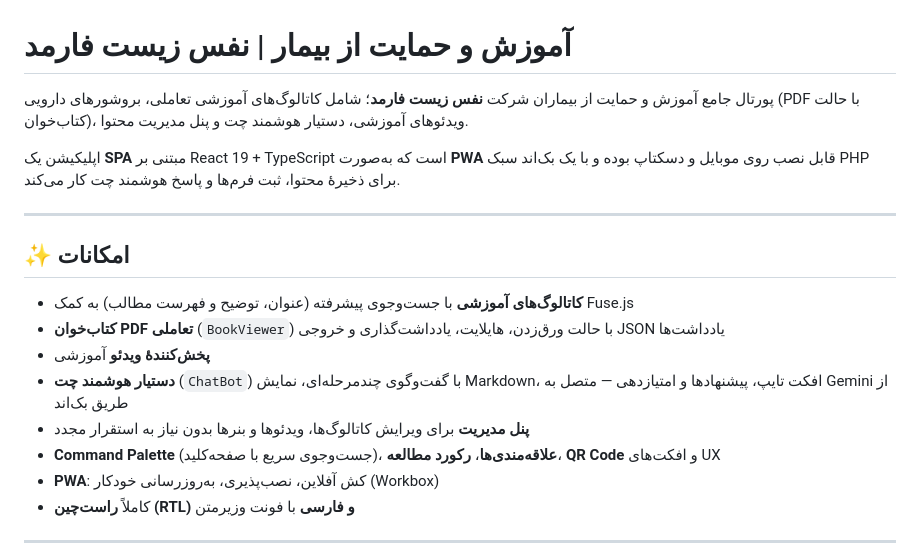
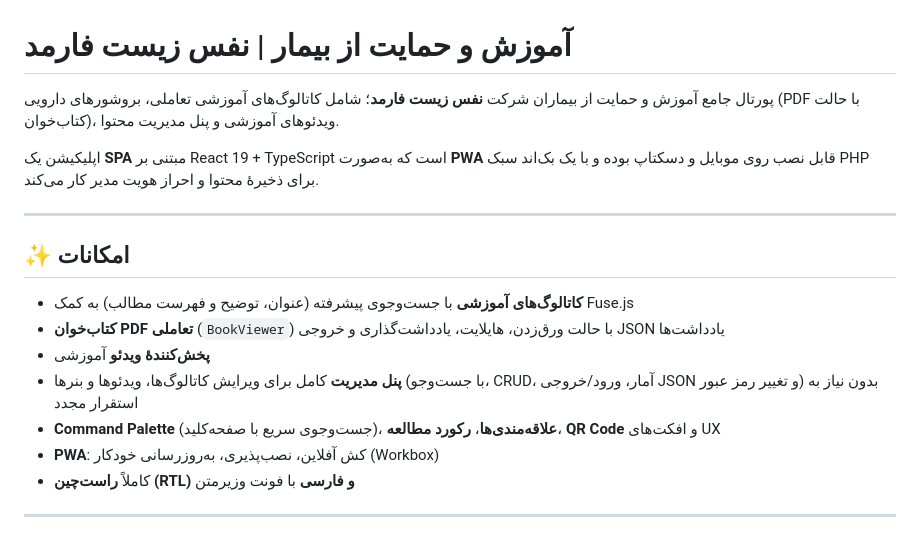
Before and after one commit to sanyzrn/Patient, a Markdown page: README.md, the part around one of its changes. Drawn GitHub-style.

```diff
--- a/README.md
+++ b/README.md
@@ -2,9 +2,9 @@
 
 # آموزش و حمایت از بیمار | نفس زیست فارمد
 
-پورتال جامع آموزش و حمایت از بیماران شرکت **نفس زیست فارمد**؛ شامل کاتالوگ‌های آموزشی تعاملی، بروشورهای دارویی (PDF با حالت کتاب‌خوان)، ویدئوهای آموزشی، دستیار هوشمند چت و پنل مدیریت محتوا.
+پورتال جامع آموزش و حمایت از بیماران شرکت **نفس زیست فارمد**؛ شامل کاتالوگ‌های آموزشی تعاملی، بروشورهای دارویی (PDF با حالت کتاب‌خوان)، ویدئوهای آموزشی و پنل مدیریت محتوا.
 
-اپلیکیشن یک **SPA** مبتنی بر React 19 + TypeScript است که به‌صورت **PWA** قابل نصب روی موبایل و دسکتاپ بوده و با یک بک‌اند سبک PHP برای ذخیرهٔ محتوا، ثبت فرم‌ها و پاسخ هوشمند چت کار می‌کند.
+اپلیکیشن یک **SPA** مبتنی بر React 19 + TypeScript است که به‌صورت **PWA** قابل نصب روی موبایل و دسکتاپ بوده و با یک بک‌اند سبک PHP برای ذخیرهٔ محتوا و احراز هویت مدیر کار می‌کند.
 
 ---
 
@@ -13,8 +13,7 @@
 - **کاتالوگ‌های آموزشی** با جست‌وجوی پیشرفته (عنوان، توضیح و فهرست مطالب) به کمک Fuse.js
 - **کتاب‌خوان PDF تعاملی** (`BookViewer`) با حالت ورق‌زدن، هایلایت، یادداشت‌گذاری و خروجی JSON یادداشت‌ها
 - **پخش‌کنندهٔ ویدئو** آموزشی
-- **دستیار هوشمند چت** (`ChatBot`) با گفت‌وگوی چندمرحله‌ای، نمایش Markdown، افکت تایپ، پیشنهادها و امتیازدهی — متصل به Gemini از طریق بک‌اند
-- **پنل مدیریت** برای ویرایش کاتالوگ‌ها، ویدئوها و بنرها بدون نیاز به استقرار مجدد
+- **پنل مدیریت** کامل برای ویرایش کاتالوگ‌ها، ویدئوها و بنرها (با جست‌وجو، CRUD، آمار، ورود/خروجی JSON و تغییر رمز عبور) بدون نیاز به استقرار مجدد
 - **Command Palette** (جست‌وجوی سریع با صفحه‌کلید)، **علاقه‌مندی‌ها**، **رکورد مطالعه**، **QR Code** و افکت‌های UX
 - **PWA**: کش آفلاین، نصب‌پذیری، به‌روزرسانی خودکار (Workbox)
 - کاملاً **راست‌چین (RTL) و فارسی** با فونت وزیرمتن
```
Also changed, not shown: other parts of README.md (+9 -13 lines).
